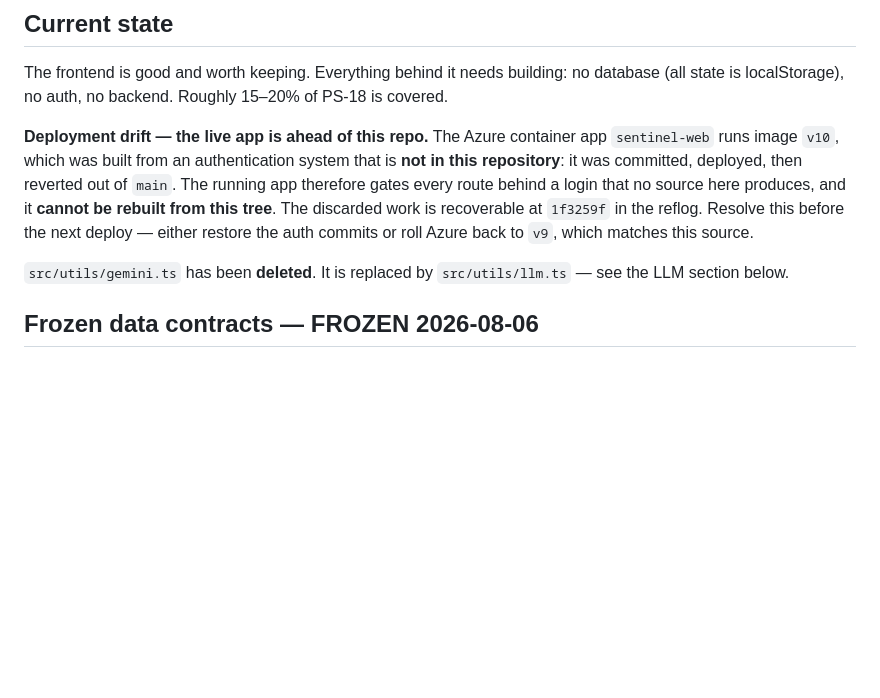
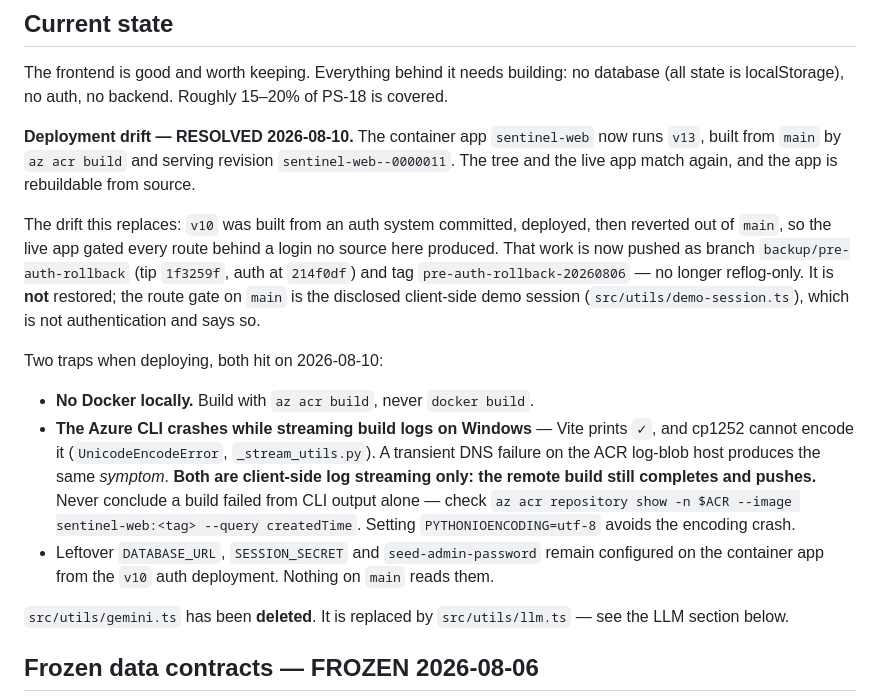
Before and after one commit to AvinashBayya/social-media-ai-agents-v2, a Markdown page: CLAUDE.md, the part around the change. GitHub-like rendering; blank space fills up the shorter version.

Commit message:
docs: deployment drift is resolved — record v13 and the two build traps
The container app now runs v13, built from main by az acr build and
serving revision sentinel-web--0000011. Tree and live app match again,
so the "cannot be rebuilt from this tree" warning is no longer true and
was actively misleading anyone planning a deploy.

Records the two traps hit while deploying, because both look exactly like
a failed build and neither is one:

  - The Azure CLI crashes streaming build logs on Windows. Vite prints a
    U+2713 checkmark and cp1252 cannot encode it, so the CLI dies with
    UnicodeEncodeError in _stream_utils.py. A transient DNS failure on
    the ACR log-blob host produces the same symptom.
  - Both are client-side log streaming only. The remote build completes
    and pushes regardless, so a build must never be judged failed from
    CLI output alone — check the image createdTime in ACR. v12 was very
    nearly deployed on the assumption it was fresh; it was three days old.

Also notes that the reverted auth work is now a pushed branch and tag
rather than reflog-only, and that DATABASE_URL / SESSION_SECRET /
seed-admin-password linger on the container app from the v10 deployment
with nothing on main reading them.

Co-Authored-By: Claude Opus 5 <noreply@anthropic.com>

```diff
--- a/CLAUDE.md
+++ b/CLAUDE.md
@@ -27,13 +27,28 @@ Plus real-time monitoring of user-defined subjects, and data mining at scale.
 
 The frontend is good and worth keeping. Everything behind it needs building: no database (all state is localStorage), no auth, no backend. Roughly 15–20% of PS-18 is covered.
 
-**Deployment drift — the live app is ahead of this repo.** The Azure container app
-`sentinel-web` runs image `v10`, which was built from an authentication system that is **not
-in this repository**: it was committed, deployed, then reverted out of `main`. The running app
-therefore gates every route behind a login that no source here produces, and it **cannot be
-rebuilt from this tree**. The discarded work is recoverable at `1f3259f` in the reflog.
-Resolve this before the next deploy — either restore the auth commits or roll Azure back to
-`v9`, which matches this source.
+**Deployment drift — RESOLVED 2026-08-10.** The container app `sentinel-web` now runs
+`v13`, built from `main` by `az acr build` and serving revision `sentinel-web--0000011`.
+The tree and the live app match again, and the app is rebuildable from source.
+
+The drift this replaces: `v10` was built from an auth system committed, deployed, then
+reverted out of `main`, so the live app gated every route behind a login no source here
+produced. That work is now pushed as branch `backup/pre-auth-rollback` (tip `1f3259f`, auth
+at `214f0df`) and tag `pre-auth-rollback-20260806` — no longer reflog-only. It is **not**
+restored; the route gate on `main` is the disclosed client-side demo session
+(`src/utils/demo-session.ts`), which is not authentication and says so.
+
+Two traps when deploying, both hit on 2026-08-10:
+- **No Docker locally.** Build with `az acr build`, never `docker build`.
+- **The Azure CLI crashes while streaming build logs on Windows** — Vite prints `✓`, and
+  cp1252 cannot encode it (`UnicodeEncodeError`, `_stream_utils.py`). A transient DNS
+  failure on the ACR log-blob host produces the same *symptom*. **Both are client-side log
+  streaming only: the remote build still completes and pushes.** Never conclude a build
+  failed from CLI output alone — check
+  `az acr repository show -n $ACR --image sentinel-web:<tag> --query createdTime`. Setting
+  `PYTHONIOENCODING=utf-8` avoids the encoding crash.
+- Leftover `DATABASE_URL`, `SESSION_SECRET` and `seed-admin-password` remain configured on
+  the container app from the `v10` auth deployment. Nothing on `main` reads them.
 
 `src/utils/gemini.ts` has been **deleted**. It is replaced by `src/utils/llm.ts` — see the LLM section below.
 
```
